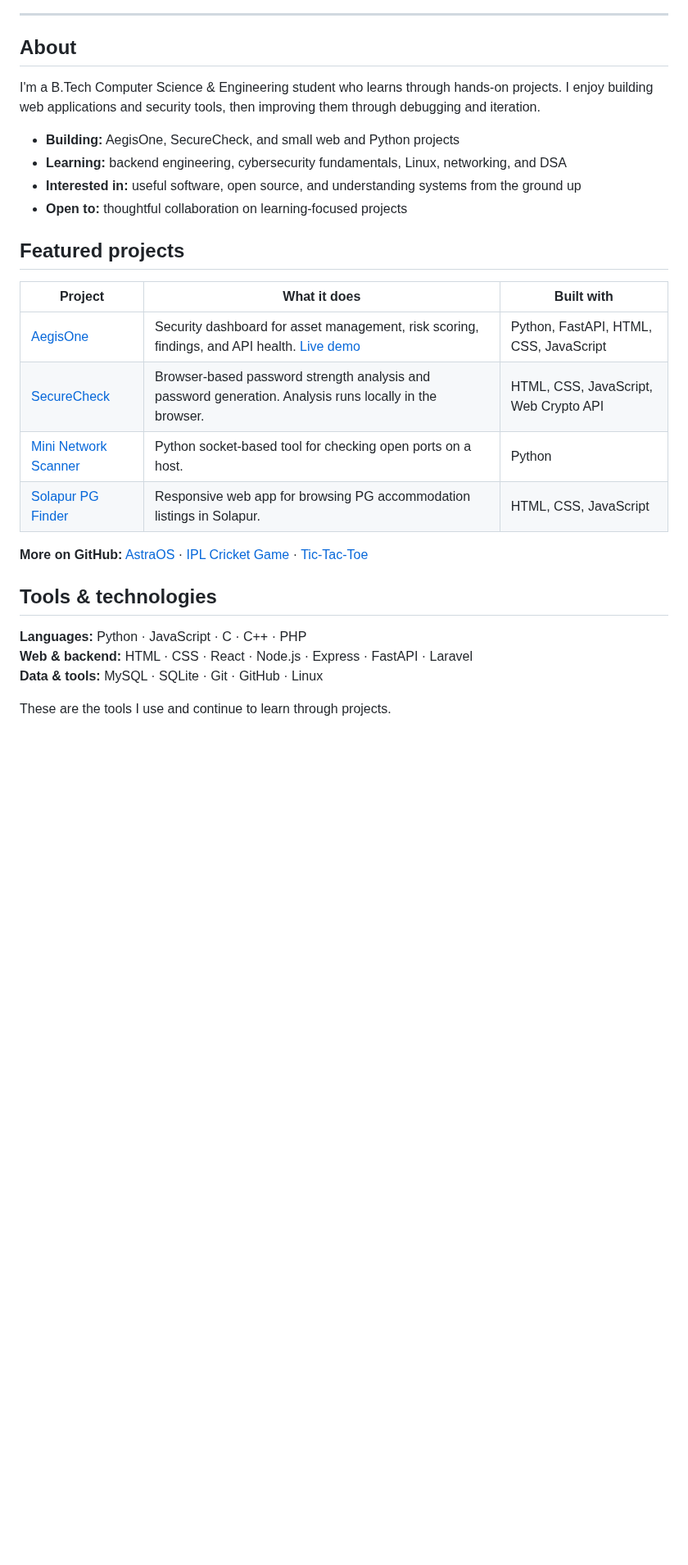
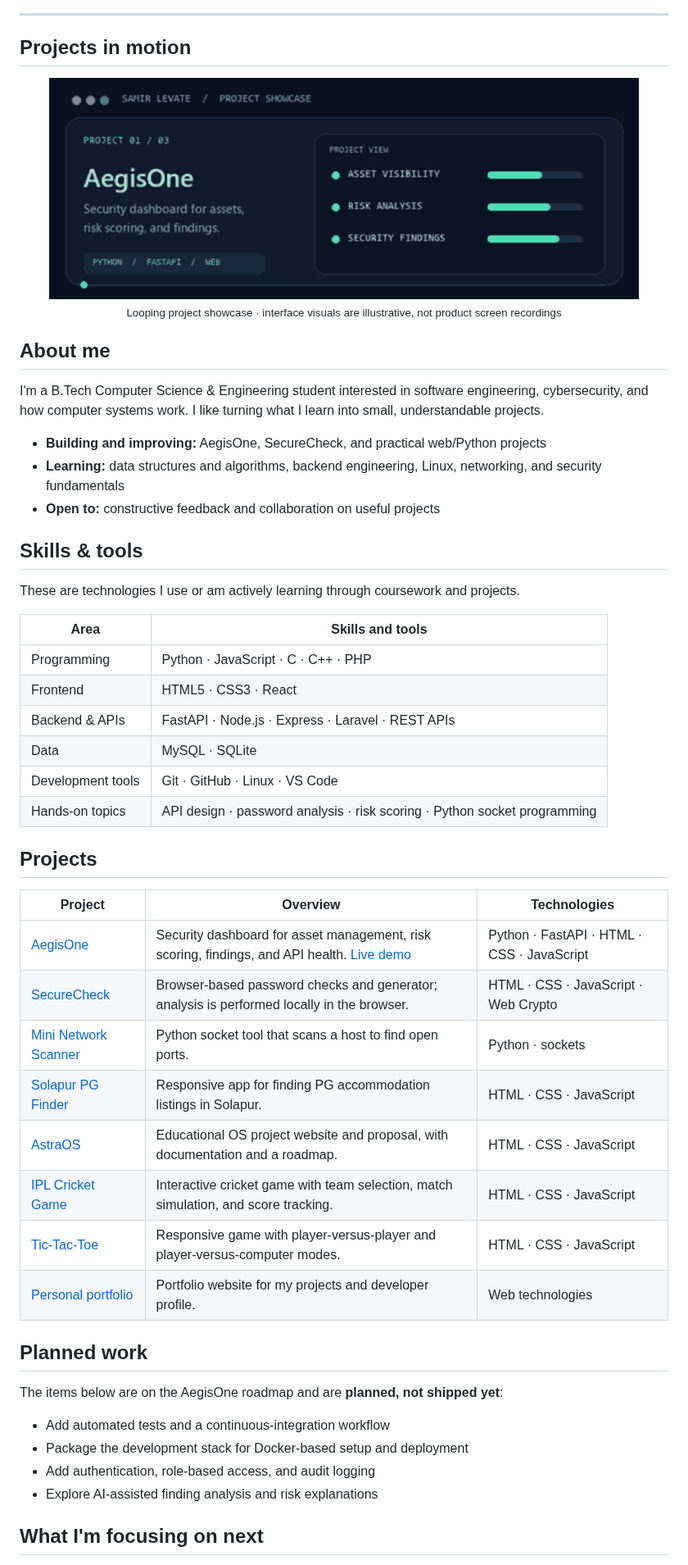
Before and after one commit to samirlevate8788-creator/samirlevate8788-creator, a Markdown page: README.md, the part around one of its changes. Shown at 82% size. Drawn GitHub-style; pictures changed too: assets/profile-project-reel.gif (added); blank space fills up the shorter version.

Commit message:
Expand profile with portrait, skills, projects, and animated showcase

```diff
--- a/README.md
+++ b/README.md
@@ -18,31 +17,58 @@ I build practical software, learn by shipping projects, and keep exploring how s
 
 ---
 
-## About
+## Projects in motion
 
-I'm a B.Tech Computer Science & Engineering student who learns through hands-on projects. I enjoy building web applications and security tools, then improving them through debugging and iteration.
+<div align="center">
 
-- **Building:** AegisOne, SecureCheck, and small web and Python projects
-- **Learning:** backend engineering, cybersecurity fundamentals, Linux, networking, and DSA
-- **Interested in:** useful software, open source, and understanding systems from the ground up
-- **Open to:** thoughtful collaboration on learning-focused projects
+<img src="https://raw.githubusercontent.com/samirlevate8788-creator/samirlevate8788-creator/main/assets/profile-project-reel.gif" width="720" alt="Looping animated overview of AegisOne, SecureCheck, and Mini Network Scanner" />
 
-## Featured projects
+<sub>Looping project showcase · interface visuals are illustrative, not product screen recordings</sub>
 
-| Project | What it does | Built with |
+</div>
+
+## About me
+
+I'm a B.Tech Computer Science & Engineering student interested in software engineering, cybersecurity, and how computer systems work. I like turning what I learn into small, understandable projects.
+
+- **Building and improving:** AegisOne, SecureCheck, and practical web/Python projects
+- **Learning:** data structures and algorithms, backend engineering, Linux, networking, and security fundamentals
+- **Open to:** constructive feedback and collaboration on useful projects
+
+## Skills & tools
+
+These are technologies I use or am actively learning through coursework and projects.
+
+| Area | Skills and tools |
+| --- | --- |
+| Programming | Python · JavaScript · C · C++ · PHP |
+| Frontend | HTML5 · CSS3 · React |
+| Backend & APIs | FastAPI · Node.js · Express · Laravel · REST APIs |
+| Data | MySQL · SQLite |
+| Development tools | Git · GitHub · Linux · VS Code |
+| Hands-on topics | API design · password analysis · risk scoring · Python socket programming |
+
+## Projects
+
+| Project | Overview | Technologies |
 | --- | --- | --- |
-| [AegisOne](https://github.com/samirlevate8788-creator/AegisOne) | Security dashboard for asset management, risk scoring, findings, and API health. [Live demo](https://aegisone-frontend.onrender.com) | Python, FastAPI, HTML, CSS, JavaScript |
-| [SecureCheck](https://github.com/samirlevate8788-creator/securecheck-password-analyze) | Browser-based password strength analysis and password generation. Analysis runs locally in the browser. | HTML, CSS, JavaScript, Web Crypto API |
-| [Mini Network Scanner](https://github.com/samirlevate8788-creator/mini-network-scanner) | Python socket-based tool for checking open ports on a host. | Python |
-| [Solapur PG Finder](https://github.com/samirlevate8788-creator/solapur-pg-finder) | Responsive web app for browsing PG accommodation listings in Solapur. | HTML, CSS, JavaScript |
+| [AegisOne](https://github.com/samirlevate8788-creator/AegisOne) | Security dashboard for asset management, risk scoring, findings, and API health. [Live demo](https://aegisone-frontend.onrender.com) | Python · FastAPI · HTML · CSS · JavaScript |
+| [SecureCheck](https://github.com/samirlevate8788-creator/securecheck-password-analyze) | Browser-based password checks and generator; analysis is performed locally in the browser. | HTML · CSS · JavaScript · Web Crypto |
+| [Mini Network Scanner](https://github.com/samirlevate8788-creator/mini-network-scanner) | Python socket tool that scans a host to find open ports. | Python · sockets |
+| [Solapur PG Finder](https://github.com/samirlevate8788-creator/solapur-pg-finder) | Responsive app for finding PG accommodation listings in Solapur. | HTML · CSS · JavaScript |
+| [AstraOS](https://github.com/samirlevate8788-creator/AstraOS-) | Educational OS project website and proposal, with documentation and a roadmap. | HTML · CSS · JavaScript |
+| [IPL Cricket Game](https://github.com/samirlevate8788-creator/ipl-cricket-game) | Interactive cricket game with team selection, match simulation, and score tracking. | HTML · CSS · JavaScript |
+| [Tic-Tac-Toe](https://github.com/samirlevate8788-creator/tic-tac-toe) | Responsive game with player-versus-player and player-versus-computer modes. | HTML · CSS · JavaScript |
+| [Personal portfolio](https://github.com/samirlevate8788-creator/portfolio) | Portfolio website for my projects and developer profile. | Web technologies |
 
-**More on GitHub:** [AstraOS](https://github.com/samirlevate8788-creator/AstraOS-) · [IPL Cricket Game](https://github.com/samirlevate8788-creator/ipl-cricket-game) · [Tic-Tac-Toe](https://github.com/samirlevate8788-creator/tic-tac-toe)
+## Planned work
 
-## Tools & technologies
+The items below are on the AegisOne roadmap and are **planned, not shipped yet**:
 
-**Languages:** Python · JavaScript · C · C++ · PHP
-**Web & backend:** HTML · CSS · React · Node.js · Express · FastAPI · Laravel
-**Data & tools:** MySQL · SQLite · Git · GitHub · Linux
+- Add automated tests and a continuous-integration workflow
+- Package the development stack for Docker-based setup and deployment
+- Add authentication, role-based access, and audit logging
+- Explore AI-assisted finding analysis and risk explanations
 
-These are the tools I use and continue to learn through projects.
+## What I'm focusing on next
 
```
Also changed, not shown: other parts of README.md (+12 -16 lines), assets/profile-portrait.jpg (added).
